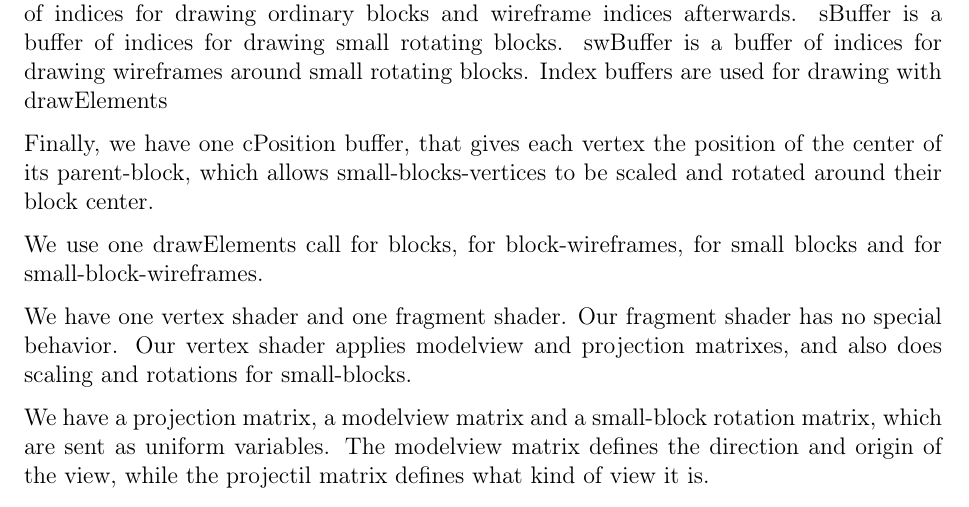
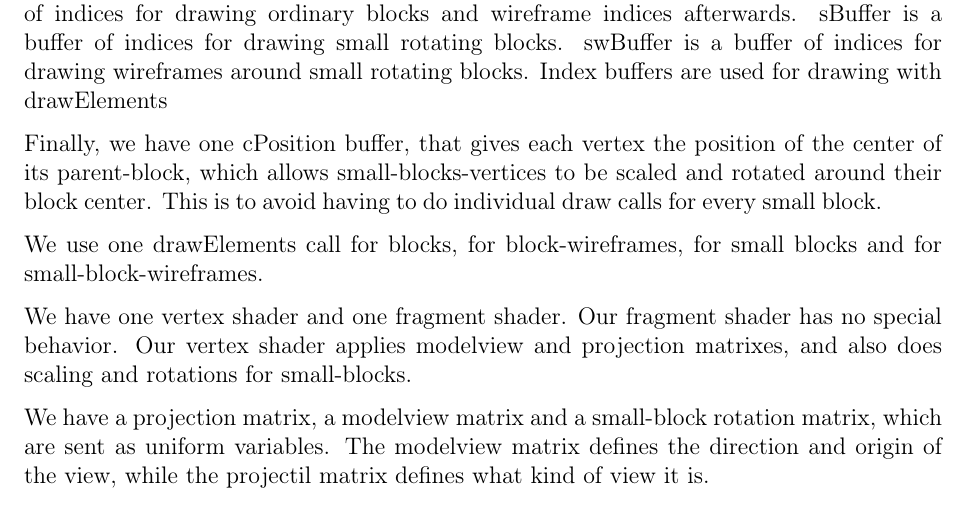
Before and after one commit to NuclearPotato/3DGrafik, a LaTeX problem sheet (Assignment 3/Report/Report.tex, which reads Assignment 3/Report/body.tex): part of page 1 of 2, cut so that both start at the same text. Compiled offline with pdfLaTeX.

Commit message:
Report DONE AGAIN

```diff
--- a/Assignment 3/Report/body.tex
+++ b/Assignment 3/Report/body.tex
@@ -27,6 +27,7 @@ Index buffers are used for drawing with drawElements
 Finally, we have one cPosition buffer,
 that gives each vertex the position of the center of its parent-block,
 which allows small-blocks-vertices to be scaled and rotated around their block center.
+This is to avoid having to do individual draw calls for every small block.
 
 % Which drawcalls do you have (and why?)
 
```
